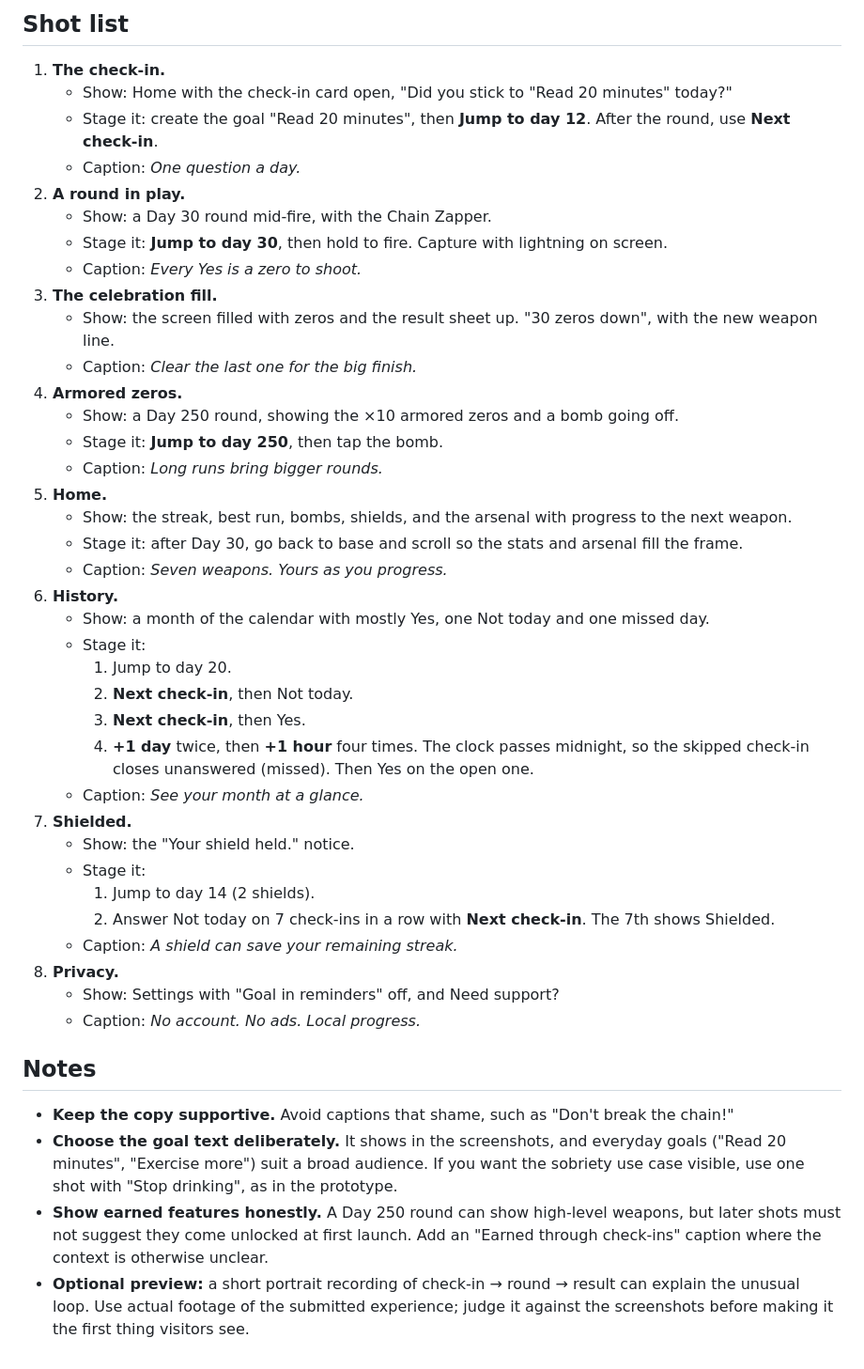
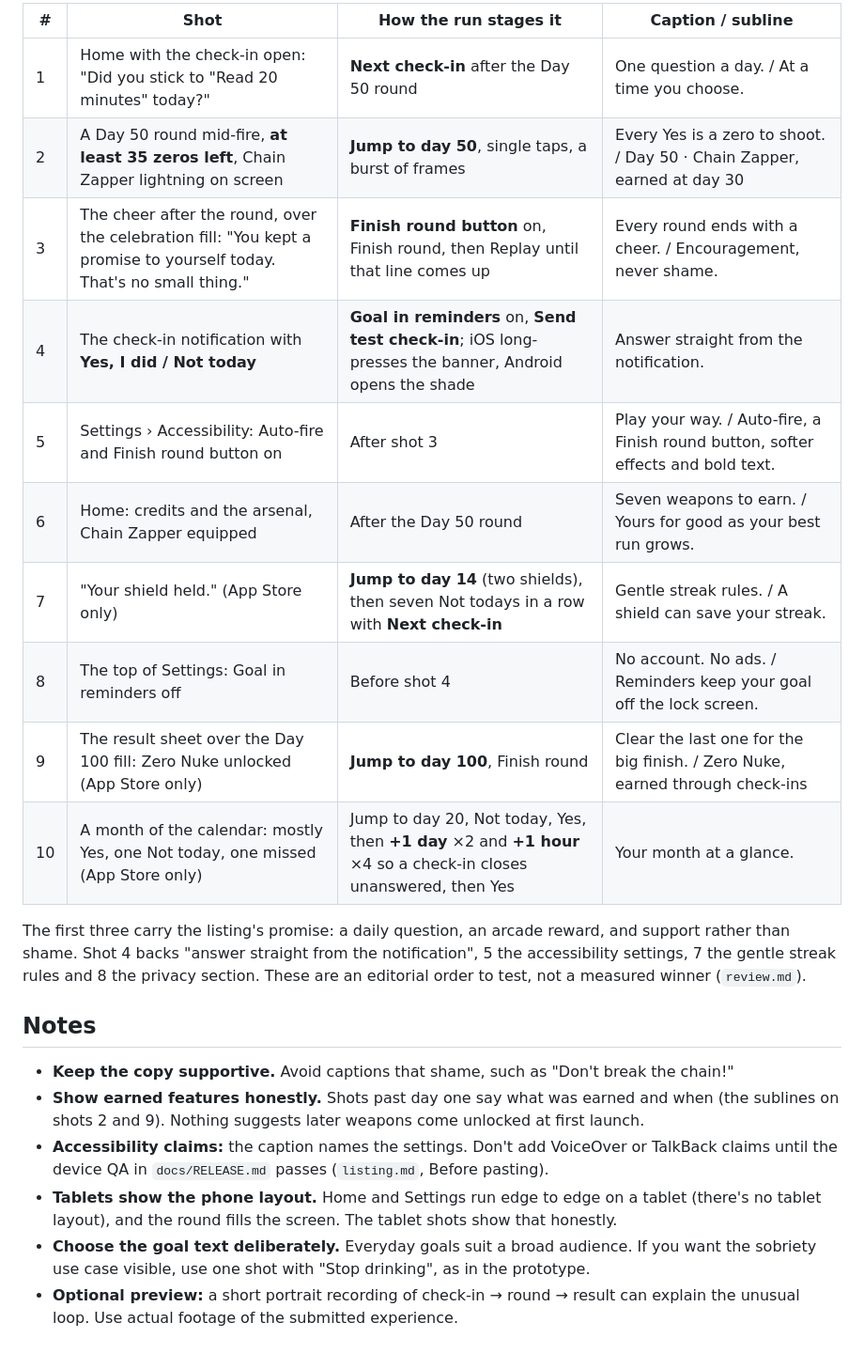
Before and after one commit to elchingon/win-zero, a Markdown page: docs/store/screenshots.md, the part around one of its changes. Shown at 94% size. Rendered like a GitHub page.

```diff
--- a/docs/store/screenshots.md
+++ b/docs/store/screenshots.md
@@ -44,54 +75,31 @@ Do not add rankings, testimonials, prices or install calls to action.
 
-## Shot list
-1. **The check-in.**
-   - Show: Home with the check-in card open, "Did you stick to "Read 20 minutes" today?"
-   - Stage it: create the goal "Read 20 minutes", then **Jump to day 12**. After the round, use
-     **Next check-in**.
-   - Caption: *One question a day.*
-2. **A round in play.**
-   - Show: a Day 30 round mid-fire, with the Chain Zapper.
-   - Stage it: **Jump to day 30**, then hold to fire. Capture with lightning on screen.
-   - Caption: *Every Yes is a zero to shoot.*
-3. **The celebration fill.**
-   - Show: the screen filled with zeros and the result sheet up. "30 zeros down", with the new
-     weapon line.
-   - Caption: *Clear the last one for the big finish.*
-4. **Armored zeros.**
-   - Show: a Day 250 round, showing the ×10 armored zeros and a bomb going off.
-   - Stage it: **Jump to day 250**, then tap the bomb.
-   - Caption: *Long runs bring bigger rounds.*
-5. **Home.**
-   - Show: the streak, best run, bombs, shields, and the arsenal with progress to the next
-     weapon.
-   - Stage it: after Day 30, go back to base and scroll so the stats and arsenal fill the frame.
-   - Caption: *Seven weapons. Yours as you progress.*
-6. **History.**
-   - Show: a month of the calendar with mostly Yes, one Not today and one missed day.
-   - Stage it:
-     1. Jump to day 20.
-     2. **Next check-in**, then Not today.
-     3. **Next check-in**, then Yes.
-     4. **+1 day** twice, then **+1 hour** four times. The clock passes midnight, so the skipped
-        check-in closes unanswered (missed). Then Yes on the open one.
-   - Caption: *See your month at a glance.*
-7. **Shielded.**
-   - Show: the "Your shield held." notice.
-   - Stage it:
-     1. Jump to day 14 (2 shields).
-     2. Answer Not today on 7 check-ins in a row with **Next check-in**. The 7th shows Shielded.
-   - Caption: *A shield can save your remaining streak.*
-8. **Privacy.**
-   - Show: Settings with "Goal in reminders" off, and Need support?
-   - Caption: *No account. No ads. Local progress.*
+| # | Shot | How the run stages it | Caption / subline |
+| --- | --- | --- | --- |
+| 1 | Home with the check-in open: "Did you stick to "Read 20 minutes" today?" | **Next check-in** after the Day 50 round | One question a day. / At a time you choose. |
+| 2 | A Day 50 round mid-fire, **at least 35 zeros left**, Chain Zapper lightning on screen | **Jump to day 50**, single taps, a burst of frames | Every Yes is a zero to shoot. / Day 50 · Chain Zapper, earned at day 30 |
+| 3 | The cheer after the round, over the celebration fill: "You kept a promise to yourself today. That's no small thing." | **Finish round button** on, Finish round, then Replay until that line comes up | Every round ends with a cheer. / Encouragement, never shame. |
+| 4 | The check-in notification with **Yes, I did / Not today** | **Goal in reminders** on, **Send test check-in**; iOS long-presses the banner, Android opens the shade | Answer straight from the notification. |
+| 5 | Settings › Accessibility: Auto-fire and Finish round button on | After shot 3 | Play your way. / Auto-fire, a Finish round button, softer effects and bold text. |
+| 6 | Home: credits and the arsenal, Chain Zapper equipped | After the Day 50 round | Seven weapons to earn. / Yours for good as your best run grows. |
+| 7 | "Your shield held." (App Store only) | **Jump to day 14** (two shields), then seven Not todays in a row with **Next check-in** | Gentle streak rules. / A shield can save your streak. |
+| 8 | The top of Settings: Goal in reminders off | Before shot 4 | No account. No ads. / Reminders keep your goal off the lock screen. |
+| 9 | The result sheet over the Day 100 fill: Zero Nuke unlocked (App Store only) | **Jump to day 100**, Finish round | Clear the last one for the big finish. / Zero Nuke, earned through check-ins |
+| 10 | A month of the calendar: mostly Yes, one Not today, one missed (App Store only) | Jump to day 20, Not today, Yes, then **+1 day** ×2 and **+1 hour** ×4 so a check-in closes unanswered, then Yes | Your month at a glance. |
+
+The first three carry the listing's promise: a daily question, an arcade reward, and support
+rather than shame. Shot 4 backs "answer straight from the notification", 5 the accessibility
+settings, 7 the gentle streak rules and 8 the privacy section. These are an editorial order to
+test, not a measured winner (`review.md`).
 
 ## Notes
 - **Keep the copy supportive.** Avoid captions that shame, such as "Don't break the chain!"
-- **Choose the goal text deliberately.** It shows in the screenshots, and everyday goals
-  ("Read 20 minutes", "Exercise more") suit a broad audience. If you want the sobriety use case
-  visible, use one shot with "Stop drinking", as in the prototype.
-- **Show earned features honestly.** A Day 250 round can show high-level weapons, but later shots
-  must not suggest they come unlocked at first launch. Add an "Earned through check-ins" caption
-  where the context is otherwise unclear.
+- **Show earned features honestly.** Shots past day one say what was earned and when (the
+  sublines on shots 2 and 9). Nothing suggests later weapons come unlocked at first launch.
+- **Accessibility claims:** the caption names the settings. Don't add VoiceOver or TalkBack
+  claims until the device QA in `docs/RELEASE.md` passes (`listing.md`, Before pasting).
+- **Tablets show the phone layout.** Home and Settings run edge to edge on a tablet (there's no
+  tablet layout), and the round fills the screen. The tablet shots show that honestly.
+- **Choose the goal text deliberately.** Everyday goals suit a broad audience. If you want the
+  sobriety use case visible, use one shot with "Stop drinking", as in the prototype.
 - **Optional preview:** a short portrait recording of check-in → round → result can explain the
-  unusual loop. Use actual footage of the submitted experience; judge it against the screenshots
-  before making it the first thing visitors see.
+  unusual loop. Use actual footage of the submitted experience.
```
Also changed, not shown: other parts of docs/store/screenshots.md (+64 -33 lines), CLAUDE.md (+1 -0 lines), docs/store/screenshots-plus.md (+33 -92 lines).
